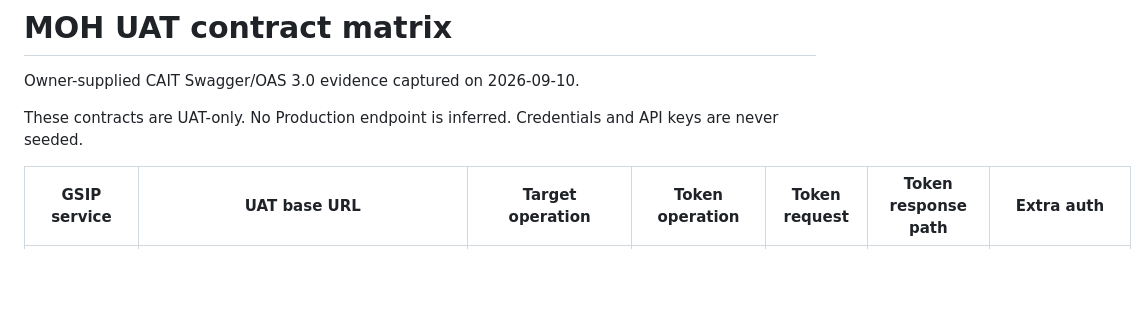
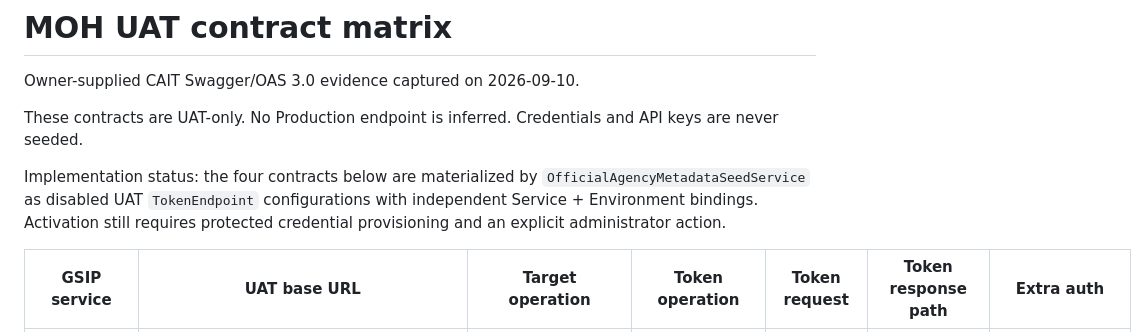
Before and after one commit to walidatiyaai2025-gif/KAIT, a Markdown page: docs/MOH_UAT_CONTRACT_MATRIX.md, the part around the change. GitHub-like rendering; blank space fills up the shorter version.

Commit message:
Record MOH UAT contract materialization status

```diff
--- a/docs/MOH_UAT_CONTRACT_MATRIX.md
+++ b/docs/MOH_UAT_CONTRACT_MATRIX.md
@@ -3,6 +3,8 @@
 Owner-supplied CAIT Swagger/OAS 3.0 evidence captured on 2026-09-10.
 
 These contracts are UAT-only. No Production endpoint is inferred. Credentials and API keys are never seeded.
+
+Implementation status: the four contracts below are materialized by `OfficialAgencyMetadataSeedService` as disabled UAT `TokenEndpoint` configurations with independent Service + Environment bindings. Activation still requires protected credential provisioning and an explicit administrator action.
 
 | GSIP service | UAT base URL | Target operation | Token operation | Token request | Token response path | Extra auth |
 | --- | --- | --- | --- | --- | --- | --- |
```
